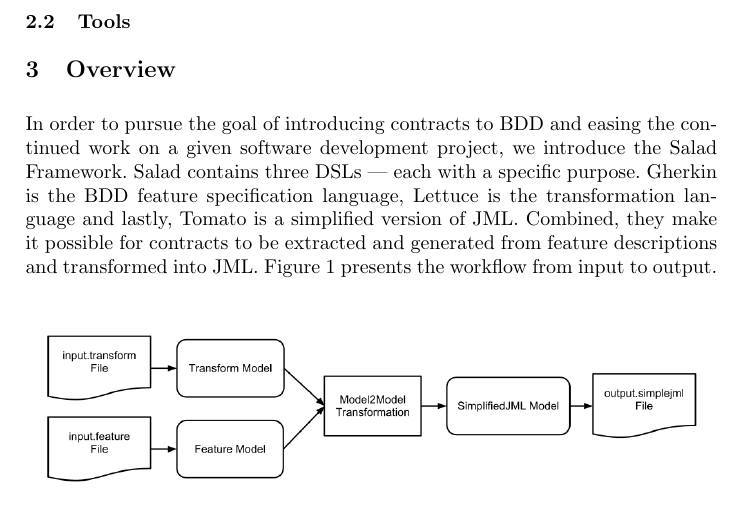
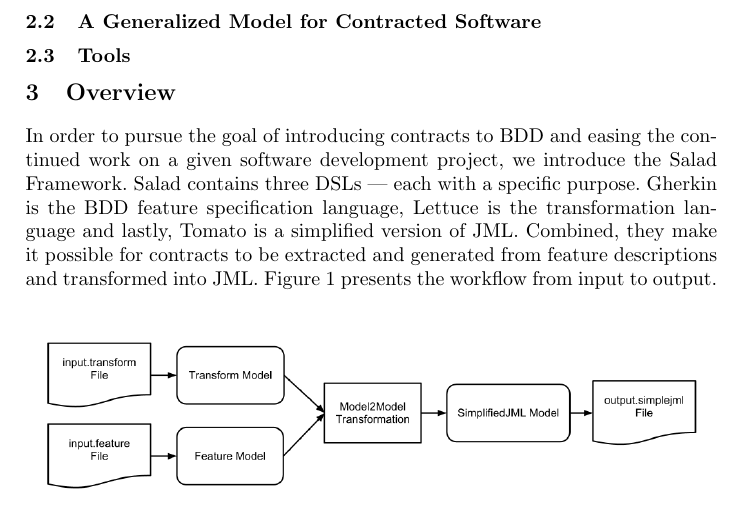
Before and after one commit to Skovvart/Model-Driven-Development, a LaTeX thesis (Report.tex, which reads Background.tex): part of page 3 of 13, cut at the place of the change. Compiled offline with pdfLaTeX.

Commit message:
Added subsection for generalized output model

```diff
--- a/Background.tex
+++ b/Background.tex
@@ -15,4 +15,8 @@ as a way to set the general context for the specific scenarios.
 If the reader is further interested in basic feature definitions,
 please refer to “The Cucumber Book” \cite{hellesoy2012}.
 
+\subsection{A Generalized Model for Contracted Software}
+\label{sub:AGeneralizedModelforContractedSoftware}
+
+
 \subsection{Tools}
```
